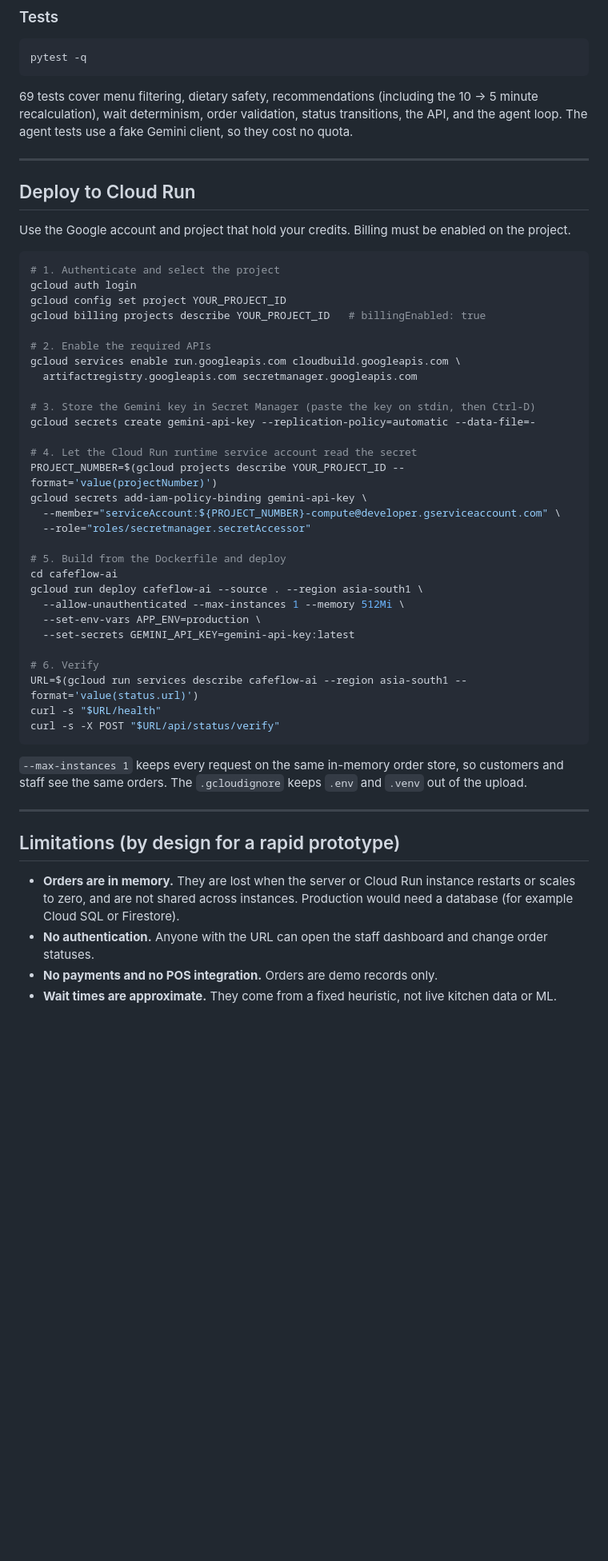
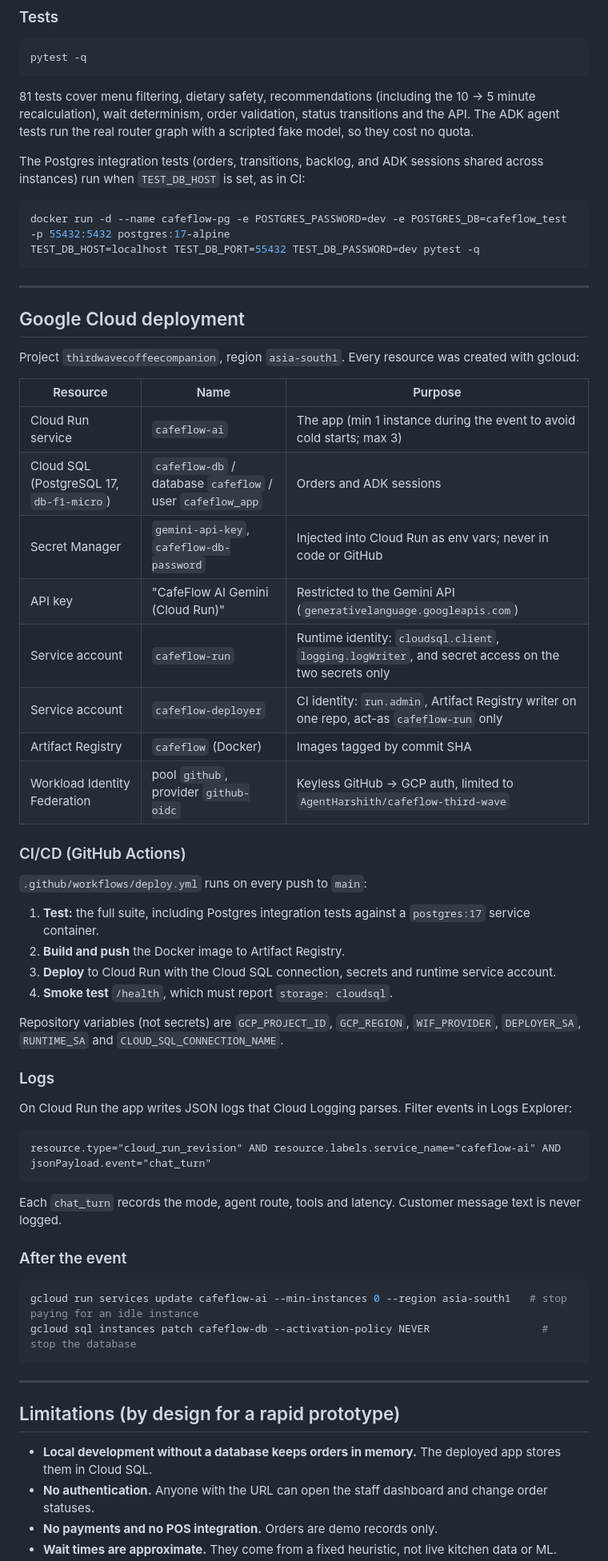
Before and after one commit to AgentHarshith/cafeflow-third-wave, a Markdown page: README.md, the part around one of its changes. Shown at 80% size. Drawn GitHub-style; blank space fills up the shorter version.

Commit message:
Document ADK agents, Cloud SQL, logging and the GitHub Actions deployment
Architecture diagram and file map for the ADK router and specialists, the GCP resources created for project thirdwavecoffeecompanion, the CI/CD pipeline with Workload Identity Federation, Cloud Logging queries and post-event cost controls.

````diff
--- a/README.md
+++ b/README.md
@@ -151,58 +168,69 @@ Vertex AI is not used, and the explicit `vertexai=False` prevents silently mixin
 pytest -q
 ```
 
-69 tests cover menu filtering, dietary safety, recommendations (including the 10 → 5
-minute recalculation), wait determinism, order validation, status transitions, the
-API, and the agent loop. The agent tests use a fake Gemini client, so they cost no
-quota.
+81 tests cover menu filtering, dietary safety, recommendations (including the 10 → 5
+minute recalculation), wait determinism, order validation, status transitions and the
+API. The ADK agent tests run the real router graph with a scripted fake model, so they
+cost no quota.
+
+The Postgres integration tests (orders, transitions, backlog, and ADK sessions shared
+across instances) run when `TEST_DB_HOST` is set, as in CI:
+
+```bash
+docker run -d --name cafeflow-pg -e POSTGRES_PASSWORD=dev -e POSTGRES_DB=cafeflow_test -p 55432:5432 postgres:17-alpine
+TEST_DB_HOST=localhost TEST_DB_PORT=55432 TEST_DB_PASSWORD=dev pytest -q
+```
 
 ---
 
-## Deploy to Cloud Run
+## Google Cloud deployment
 
-Use the Google account and project that hold your credits. Billing must be enabled on the project.
+Project `thirdwavecoffeecompanion`, region `asia-south1`. Every resource was created with gcloud:
+
+| Resource | Name | Purpose |
+| --- | --- | --- |
+| Cloud Run service | `cafeflow-ai` | The app (min 1 instance during the event to avoid cold starts; max 3) |
+| Cloud SQL (PostgreSQL 17, `db-f1-micro`) | `cafeflow-db` / database `cafeflow` / user `cafeflow_app` | Orders and ADK sessions |
+| Secret Manager | `gemini-api-key`, `cafeflow-db-password` | Injected into Cloud Run as env vars; never in code or GitHub |
+| API key | "CafeFlow AI Gemini (Cloud Run)" | Restricted to the Gemini API (`generativelanguage.googleapis.com`) |
+| Service account | `cafeflow-run` | Runtime identity: `cloudsql.client`, `logging.logWriter`, and secret access on the two secrets only |
+| Service account | `cafeflow-deployer` | CI identity: `run.admin`, Artifact Registry writer on one repo, act-as `cafeflow-run` only |
+| Artifact Registry | `cafeflow` (Docker) | Images tagged by commit SHA |
+| Workload Identity Federation | pool `github`, provider `github-oidc` | Keyless GitHub → GCP auth, limited to `AgentHarshith/cafeflow-third-wave` |
+
+### CI/CD (GitHub Actions)
+
+`.github/workflows/deploy.yml` runs on every push to `main`:
+
+1. **Test:** the full suite, including Postgres integration tests against a `postgres:17` service container.
+2. **Build and push** the Docker image to Artifact Registry.
+3. **Deploy** to Cloud Run with the Cloud SQL connection, secrets and runtime service account.
+4. **Smoke test** `/health`, which must report `storage: cloudsql`.
+
+Repository variables (not secrets) are `GCP_PROJECT_ID`, `GCP_REGION`, `WIF_PROVIDER`, `DEPLOYER_SA`, `RUNTIME_SA` and `CLOUD_SQL_CONNECTION_NAME`.
+
+### Logs
+
+On Cloud Run the app writes JSON logs that Cloud Logging parses. Filter events in Logs Explorer:
+
+```
+resource.type="cloud_run_revision" AND resource.labels.service_name="cafeflow-ai" AND jsonPayload.event="chat_turn"
+```
+
+Each `chat_turn` records the mode, agent route, tools and latency. Customer message text is never logged.
+
+### After the event
 
 ```bash
-# 1. Authenticate and select the project
-gcloud auth login
-gcloud config set project YOUR_PROJECT_ID
-gcloud billing projects describe YOUR_PROJECT_ID   # billingEnabled: true
-
-# 2. Enable the required APIs
-gcloud services enable run.googleapis.com cloudbuild.googleapis.com \
-  artifactregistry.googleapis.com secretmanager.googleapis.com
-
-# 3. Store the Gemini key in Secret Manager (paste the key on stdin, then Ctrl-D)
-gcloud secrets create gemini-api-key --replication-policy=automatic --data-file=-
-
-# 4. Let the Cloud Run runtime service account read the secret
-PROJECT_NUMBER=$(gcloud projects describe YOUR_PROJECT_ID --format='value(projectNumber)')
-gcloud secrets add-iam-policy-binding gemini-api-key \
-  --member="serviceAccount:${PROJECT_NUMBER}-compute@developer.gserviceaccount.com" \
-  --role="roles/secretmanager.secretAccessor"
-
-# 5. Build from the Dockerfile and deploy
-cd cafeflow-ai
-gcloud run deploy cafeflow-ai --source . --region asia-south1 \
-  --allow-unauthenticated --max-instances 1 --memory 512Mi \
-  --set-env-vars APP_ENV=production \
-  --set-secrets GEMINI_API_KEY=gemini-api-key:latest
-
-# 6. Verify
-URL=$(gcloud run services describe cafeflow-ai --region asia-south1 --format='value(status.url)')
-curl -s "$URL/health"
-curl -s -X POST "$URL/api/status/verify"
+gcloud run services update cafeflow-ai --min-instances 0 --region asia-south1   # stop paying for an idle instance
+gcloud sql instances patch cafeflow-db --activation-policy NEVER                  # stop the database
 ```
-
-`--max-instances 1` keeps every request on the same in-memory order store, so
-customers and staff see the same orders. The `.gcloudignore` keeps `.env` and `.venv`
-out of the upload.
 
 ---
 
 ## Limitations (by design for a rapid prototype)
 
-- **Orders are in memory.** They are lost when the server or Cloud Run instance restarts or scales to zero, and are not shared across instances. Production would need a database (for example Cloud SQL or Firestore).
+- **Local development without a database keeps orders in memory.** The deployed app stores them in Cloud SQL.
 - **No authentication.** Anyone with the URL can open the staff dashboard and change order statuses.
 - **No payments and no POS integration.** Orders are demo records only.
 - **Wait times are approximate.** They come from a fixed heuristic, not live kitchen data or ML.
````
Also changed, not shown: other parts of README.md (+33 -16 lines).
